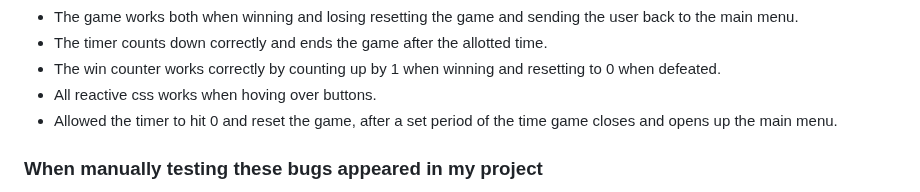
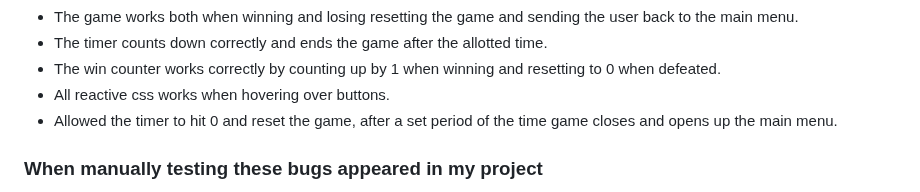
Before and after one commit to Howlerloud/Elemental-game, a Markdown page: README.md, the part around the change. Rendered like a GitHub page.

Commit message:
Fixed spelling in readme

```diff
--- a/README.md
+++ b/README.md
@@ -64,7 +64,7 @@ A game where the user has to face off against the machine by using elements to c
   <li>The game works both when winning and losing resetting the game and sending the user back to the main menu.</li>
   <li>The timer counts down correctly and ends the game after the allotted time.</li>
   <li>The win counter works correctly by counting up by 1 when winning and resetting to 0 when defeated.</li>
-  <li>All reactive css works when hoving over buttons.</li>
+  <li>All reactive css works when hovering over buttons.</li>
   <li>Allowed the timer to hit 0 and reset the game, after a set period of the time game closes and opens up the main menu.</li>
 </ul>
 <h3>When manually testing these bugs appeared in my project</h3>
```
